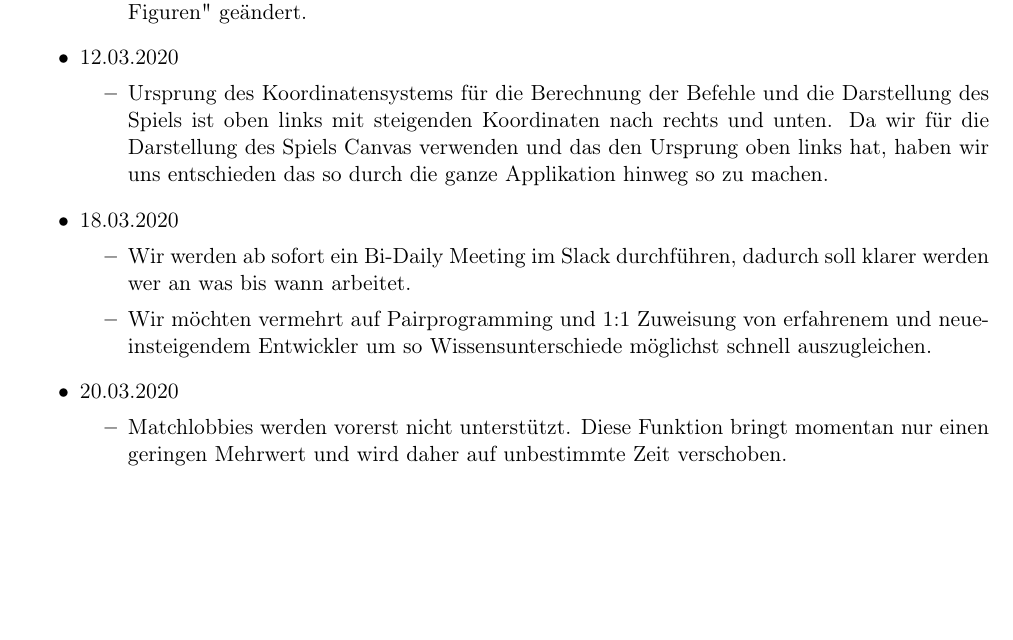
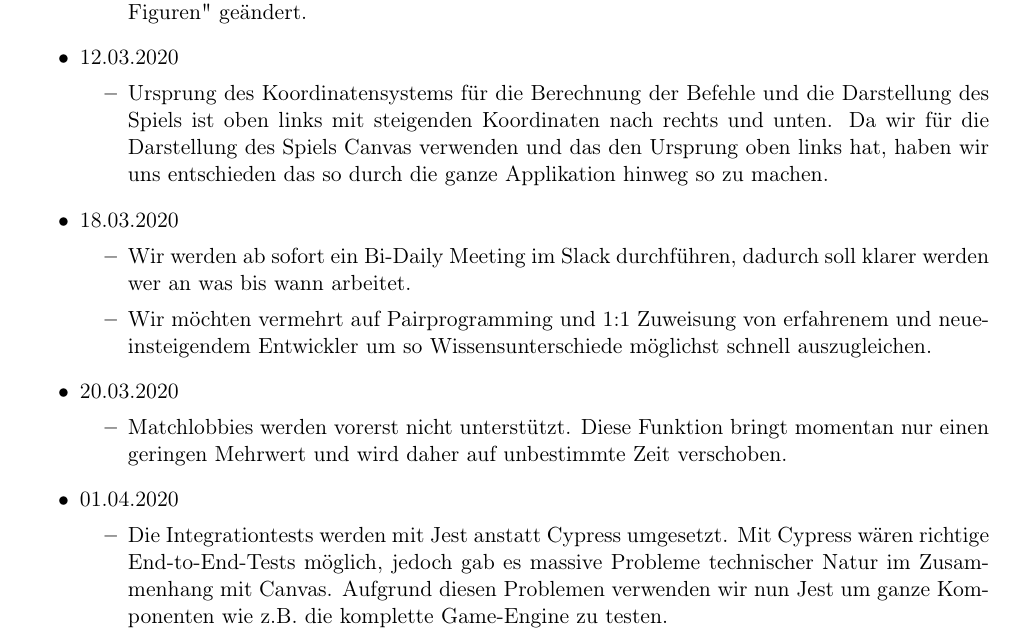
Before and after one commit to code-and-conquer/darwin, a LaTeX document (report/report.tex): part of page 15 of 15, cut so that both start at the same text, the shorter picture padded with empty space. Compiled offline with pdfLaTeX.

Commit message:
update decision log (integration tests)

```diff
--- a/report/report.tex
+++ b/report/report.tex
@@ -392,6 +392,11 @@ Da unser Projekt als zeitlich begrenztes Projekt einer Studenten-Gruppe läuft,
           \item Matchlobbies werden vorerst nicht unterstützt. Diese Funktion bringt momentan nur einen geringen Mehrwert und wird daher auf unbestimmte
                 Zeit verschoben.
         \end{itemize}
+  \item 01.04.2020
+        \begin{itemize}
+          \item Die Integrationtests werden mit Jest anstatt Cypress umgesetzt. Mit Cypress wären richtige End-to-End-Tests möglich, jedoch gab es massive Probleme technischer Natur im Zusammenhang mit Canvas.
+                Aufgrund diesen Problemen verwenden wir nun Jest um ganze Komponenten wie z.B. die komplette Game-Engine zu testen.
+        \end{itemize}
 \end{itemize}
 
 \clearpage
```
